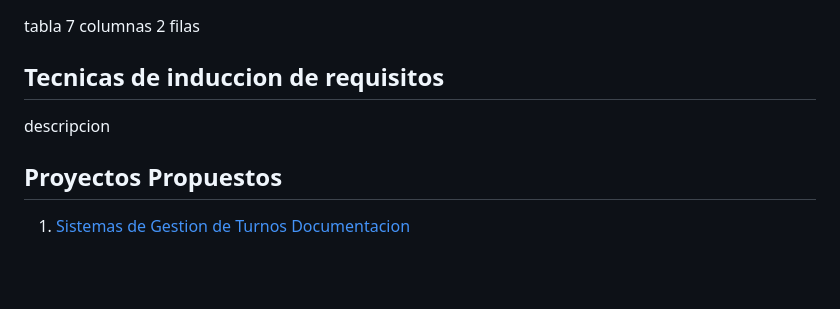
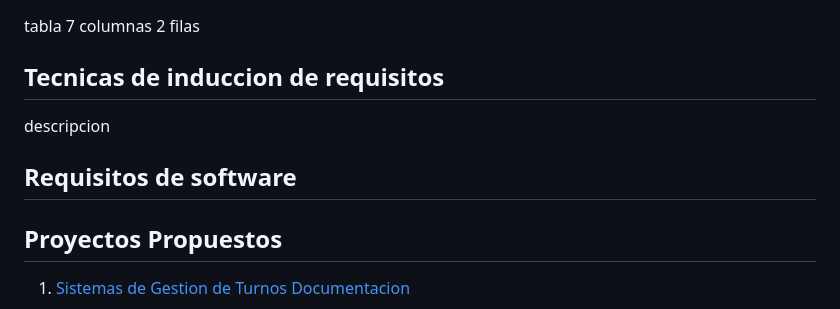
Before and after one commit to Emma-2021-0618/Taller-Seminario2, a Markdown page: Referencia.md, the part around the change. GitHub-like rendering; blank space fills up the shorter version.

```diff
--- a/Referencia.md
+++ b/Referencia.md
@@ -160,6 +160,9 @@ tabla 7 columnas 2 filas
 
 descripcion
 
+## Requisitos de software
+
+
 ## Proyectos Propuestos
 
 1. [Sistemas de Gestion de Turnos Documentacion](https://github.com/Emma-2021-0618/Taller-Seminario2/blob/main/Sistema%20de%20Gestion%20de%20Turnos/Documentacion.md.txt)
```
